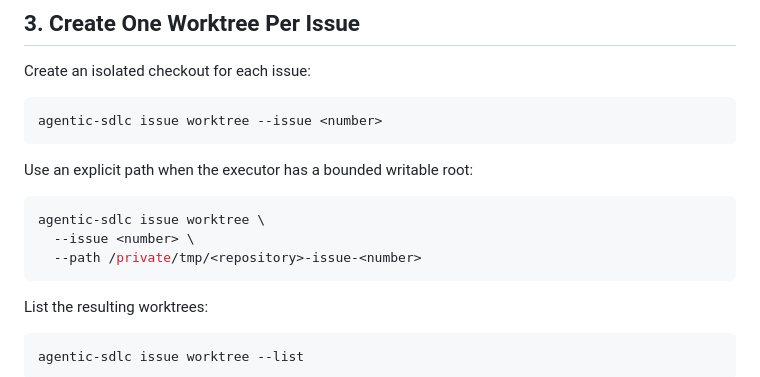
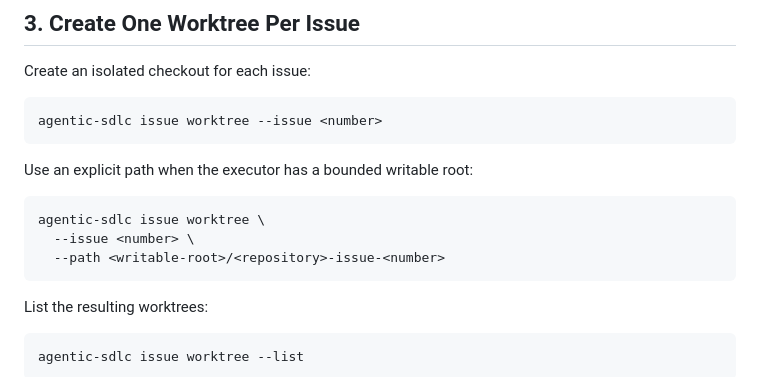
Before and after one commit to AgenticSDLC/agentic-sdlc-ops, a Markdown page: docs/parallel-issue-execution-runbook.md, the part around the change. Drawn GitHub-style.

Commit message:
docs: use portable worktree path placeholder

````diff
--- a/docs/parallel-issue-execution-runbook.md
+++ b/docs/parallel-issue-execution-runbook.md
@@ -69,7 +69,7 @@ Use an explicit path when the executor has a bounded writable root:
 ```sh
 agentic-sdlc issue worktree \
   --issue <number> \
-  --path /private/tmp/<repository>-issue-<number>
+  --path <writable-root>/<repository>-issue-<number>
 ```
 
 List the resulting worktrees:
````
